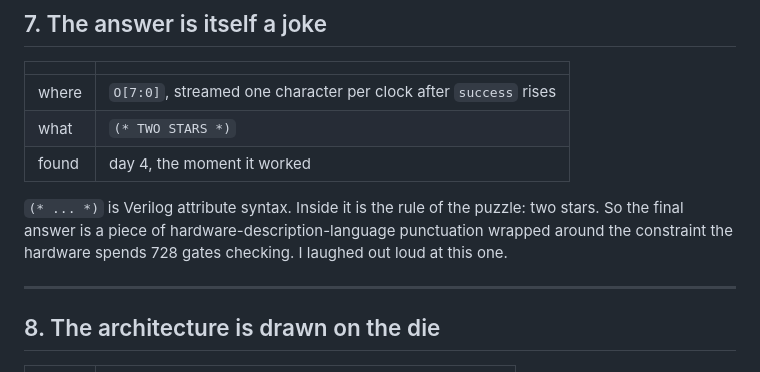
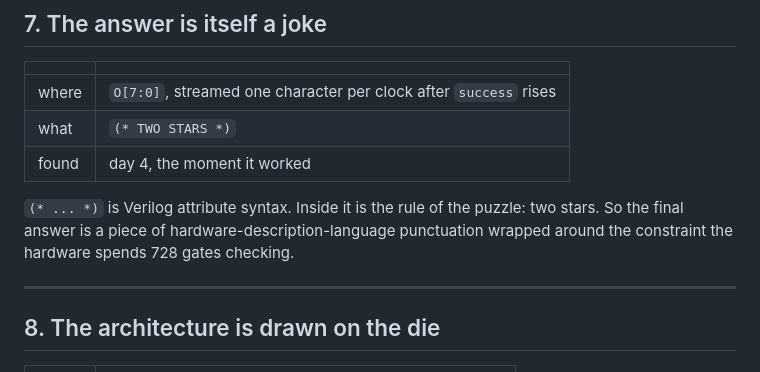
Before and after one commit to NotCleo/GDS-to-RTL, a Markdown page: Easter-Eggs/README.md, the part around the change. Drawn GitHub-style.

```diff
--- a/Easter-Eggs/README.md
+++ b/Easter-Eggs/README.md
@@ -202,7 +202,7 @@ someone who got it wrong.
 `(* ... *)` is Verilog attribute syntax. Inside it is the rule of the puzzle:
 two stars. So the final answer is a piece of hardware-description-language
 punctuation wrapped around the constraint the hardware spends 728 gates
-checking. I laughed out loud at this one.
+checking.
 
 ---
 
```
